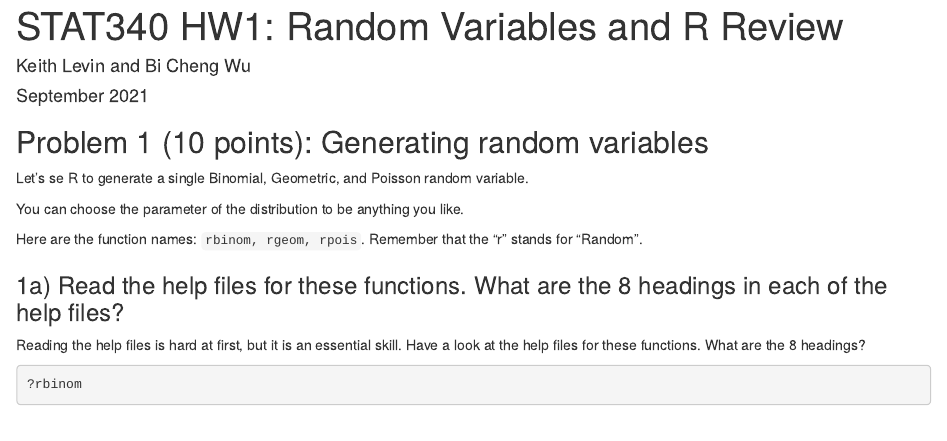
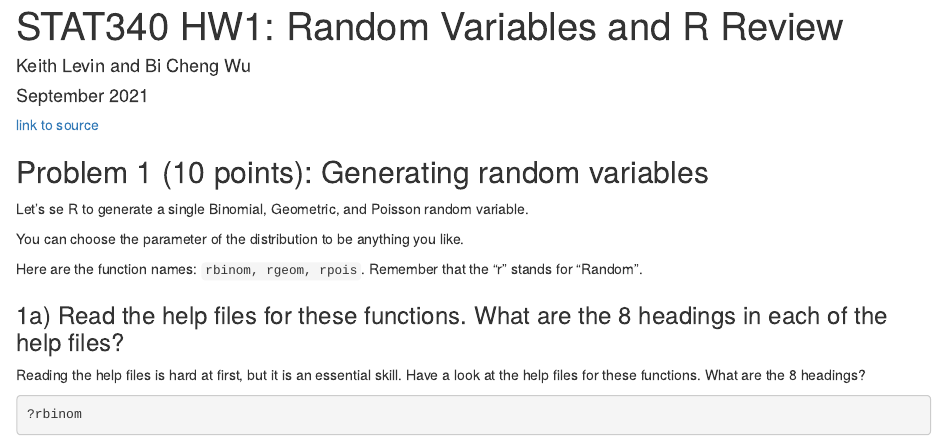
Before and after one commit to kdlevin-uwstat/STAT340-Fall2021, an R Markdown document (hw/01/hw01.Rmd): the page in a window 1100 px wide, from its top. Rendered offline with R 4.5, knitr and Pandoc, with nearby package versions; code that draws random numbers runs with fixed seeds of ours.

Commit message:
updated homework links

```diff
--- a/hw/01/STAT340F21_hw01_RVs.Rmd
+++ b/hw/01/hw01.Rmd
@@ -5,6 +5,8 @@ author: "Keith Levin and Bi Cheng Wu"
 date: "September 2021"
 output: html_document
 ---
+
+[link to source](hw01.Rmd)
 
 ## Problem 1 (10 points): Generating random variables
 
```
Also changed, not shown: hw/01/hw01.html, 1 other file.
